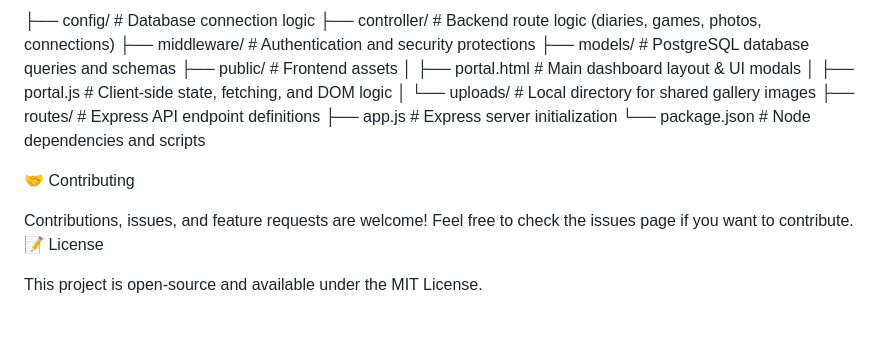
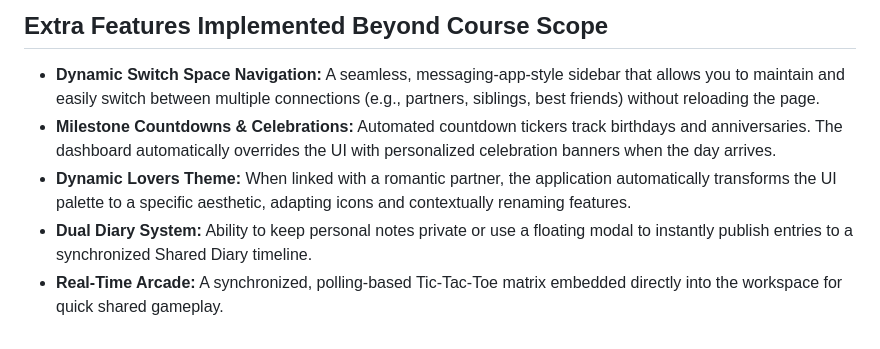
Before and after one commit to noob1o1-collab/Web-Individual-Final-Binder, a Markdown page: README.md, the part around one of its changes. Drawn GitHub-style.

```diff
--- a/README.md
+++ b/README.md
@@ -77,18 +53,6 @@ Plaintext
-├── config/                 # Database connection logic
-├── controller/             # Backend route logic (diaries, games, photos, connections)
-├── middleware/             # Authentication and security protections
-├── models/                 # PostgreSQL database queries and schemas
-├── public/                 # Frontend assets
-│   ├── portal.html         # Main dashboard layout & UI modals
-│   ├── portal.js           # Client-side state, fetching, and DOM logic
-│   └── uploads/            # Local directory for shared gallery images
-├── routes/                 # Express API endpoint definitions
-├── app.js                  # Express server initialization
-└── package.json            # Node dependencies and scripts
-
-🤝 Contributing
-
-Contributions, issues, and feature requests are welcome! Feel free to check the issues page if you want to contribute.
-📝 License
-
-This project is open-source and available under the MIT License.
+## Extra Features Implemented Beyond Course Scope
+- **Dynamic Switch Space Navigation:** A seamless, messaging-app-style sidebar that allows you to maintain and easily switch between multiple connections (e.g., partners, siblings, best friends) without reloading the page.
+- **Milestone Countdowns & Celebrations:** Automated countdown tickers track birthdays and anniversaries. The dashboard automatically overrides the UI with personalized celebration banners when the day arrives.
+- **Dynamic Lovers Theme:** When linked with a romantic partner, the application automatically transforms the UI palette to a specific aesthetic, adapting icons and contextually renaming features.
+- **Dual Diary System:** Ability to keep personal notes private or use a floating modal to instantly publish entries to a synchronized Shared Diary timeline.
+- **Real-Time Arcade:** A synchronized, polling-based Tic-Tac-Toe matrix embedded directly into the workspace for quick shared gameplay.
```
Also changed, not shown: other parts of README.md (+35 -59 lines).
